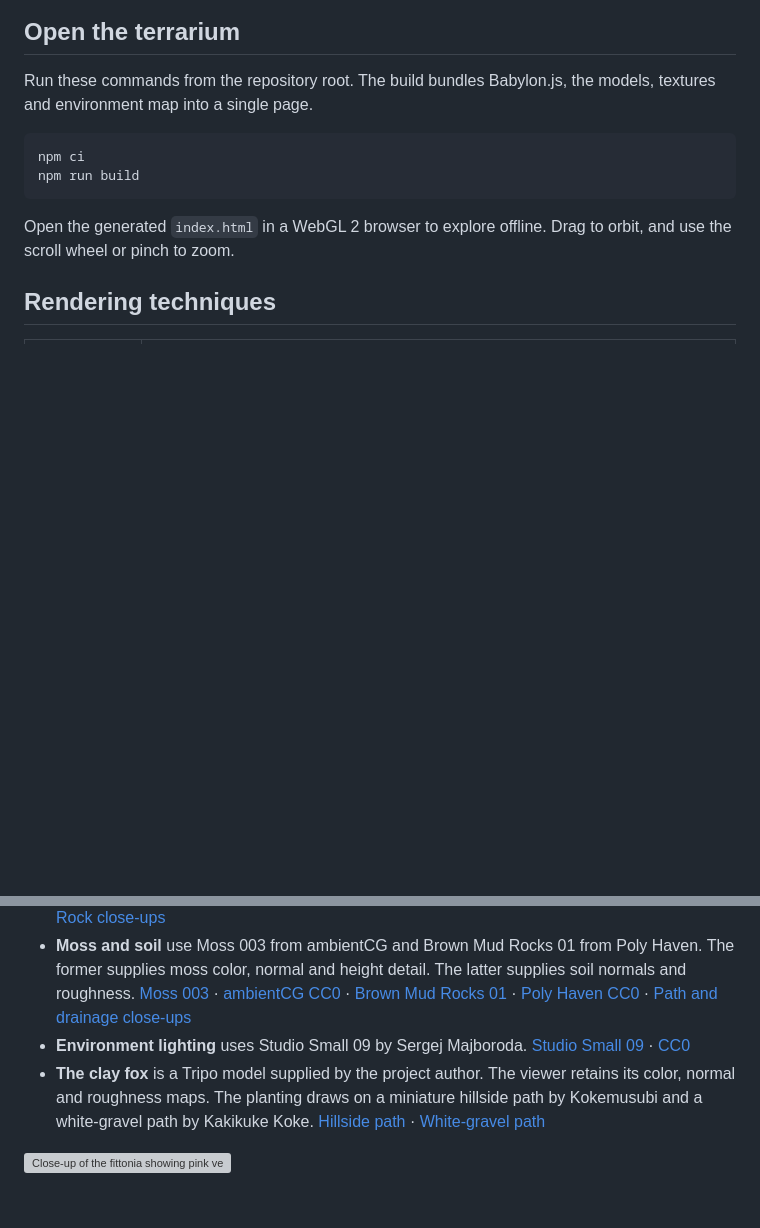
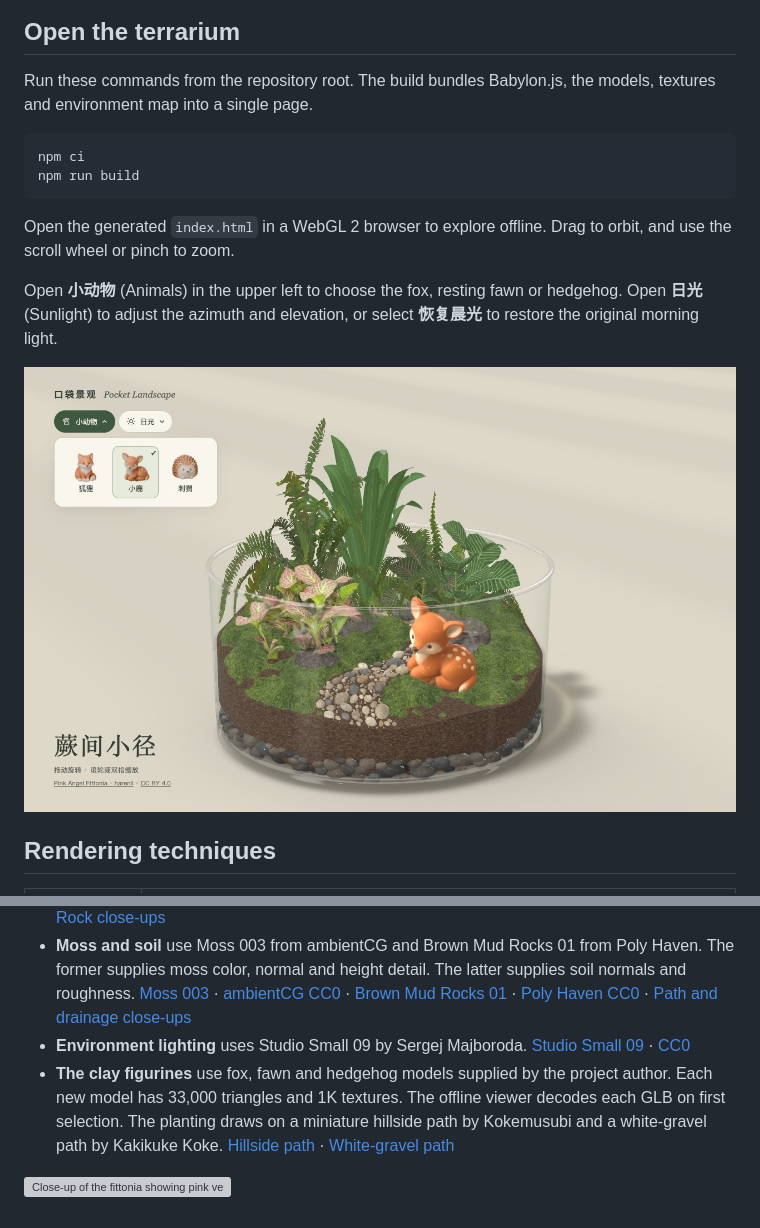
Before and after one commit to xiaoiver/pocket-landscape, a Markdown page: README.en.md, 2 parts joined by grey strips. Rendered like a GitHub page; pictures changed too: docs/animal-controls.jpg (added); blank space fills up the shorter version; grey boxes are pictures that could not be loaded.

````diff
--- a/README.en.md
+++ b/README.en.md
@@ -16,6 +16,10 @@ npm run build
 ```
 
 Open the generated `index.html` in a WebGL 2 browser to explore offline. Drag to orbit, and use the scroll wheel or pinch to zoom.
+
+Open **小动物** (Animals) in the upper left to choose the fox, resting fawn or hedgehog. Open **日光** (Sunlight) to adjust the azimuth and elevation, or select **恢复晨光** to restore the original morning light.
+
+![The fawn resting on the moss with all three figurines in the animal selector](docs/animal-controls.jpg)
 
 ## Rendering techniques
 
@@ -59,6 +63,6 @@ npm run build
 - **The six landscape rocks** come from Rock Moss Set 01 by Kless Gyzen. Each rock was simplified, rotated and seated in the moss bed. The color map was adjusted to mute the brown tones while preserving moss patches, normals and roughness detail. [Rock Moss Set 01](https://polyhaven.com/a/rock_moss_set_01) · [CC0](https://polyhaven.com/license) · [Rock close-ups](docs/outcrop-detail.jpg)
 - **Moss and soil** use Moss 003 from ambientCG and Brown Mud Rocks 01 from Poly Haven. The former supplies moss color, normal and height detail. The latter supplies soil normals and roughness. [Moss 003](https://ambientcg.com/a/Moss003) · [ambientCG CC0](https://docs.ambientcg.com/license/) · [Brown Mud Rocks 01](https://polyhaven.com/a/brown_mud_rocks_01) · [Poly Haven CC0](https://polyhaven.com/license) · [Path and drainage close-ups](docs/pebble-detail.jpg)
 - **Environment lighting** uses Studio Small 09 by Sergej Majboroda. [Studio Small 09](https://polyhaven.com/a/studio_small_09) · [CC0](https://polyhaven.com/license)
-- **The clay fox** is a Tripo model supplied by the project author. The viewer retains its color, normal and roughness maps. The planting draws on a miniature hillside path by Kokemusubi and a white-gravel path by Kakikuke Koke. [Hillside path](https://kokemusubi-shop.com/products/kaidanll_selectfigure) · [White-gravel path](https://minne.com/items/46157867)
+- **The clay figurines** use fox, fawn and hedgehog models supplied by the project author. Each new model has 33,000 triangles and 1K textures. The offline viewer decodes each GLB on first selection. The planting draws on a miniature hillside path by Kokemusubi and a white-gravel path by Kakikuke Koke. [Hillside path](https://kokemusubi-shop.com/products/kaidanll_selectfigure) · [White-gravel path](https://minne.com/items/46157867)
 
 ![Close-up of the fittonia showing pink veins, curled leaf edges and the moss bed below](docs/leaf-detail.png)
````
Also changed, not shown: README.md (+5 -1 lines), source/assets/terrarium/deer.png (added), source/assets/terrarium/fox.png (added), source/assets/terrarium/hedgehog.png (added), 8 other files.
